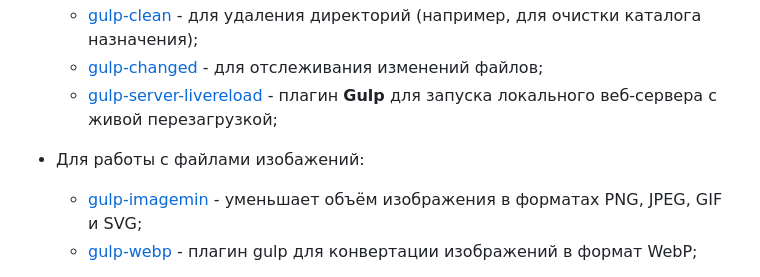
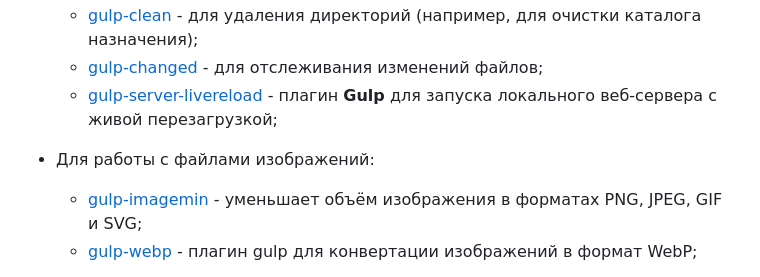
Before and after one commit to stanislav0305/Rock-Scissors-Paper-Lizard-Spock, a Markdown page: README.md, the part around the change. Drawn GitHub-style.

```diff
--- a/README.md
+++ b/README.md
@@ -74,7 +74,7 @@
     - [gulp-changed](https://www.npmjs.com/package/gulp-changed) - для отслеживания изменений файлов;
     - [gulp-server-livereload](https://www.npmjs.com/package/gulp-server-livereload) - плагин **Gulp** для запуска локального веб-сервера с живой перезагрузкой;
 
-- Для работы с файлами изобажений:
+- Для работы с файлами изображений:
     - [gulp-imagemin](https://www.npmjs.com/package/gulp-imagemin) - уменьшает объём изображения в форматах PNG, JPEG, GIF и SVG;
     - [gulp-webp](https://www.npmjs.com/package/gulp-webp) - плагин gulp для конвертации изображений в формат WebP;
 
```
